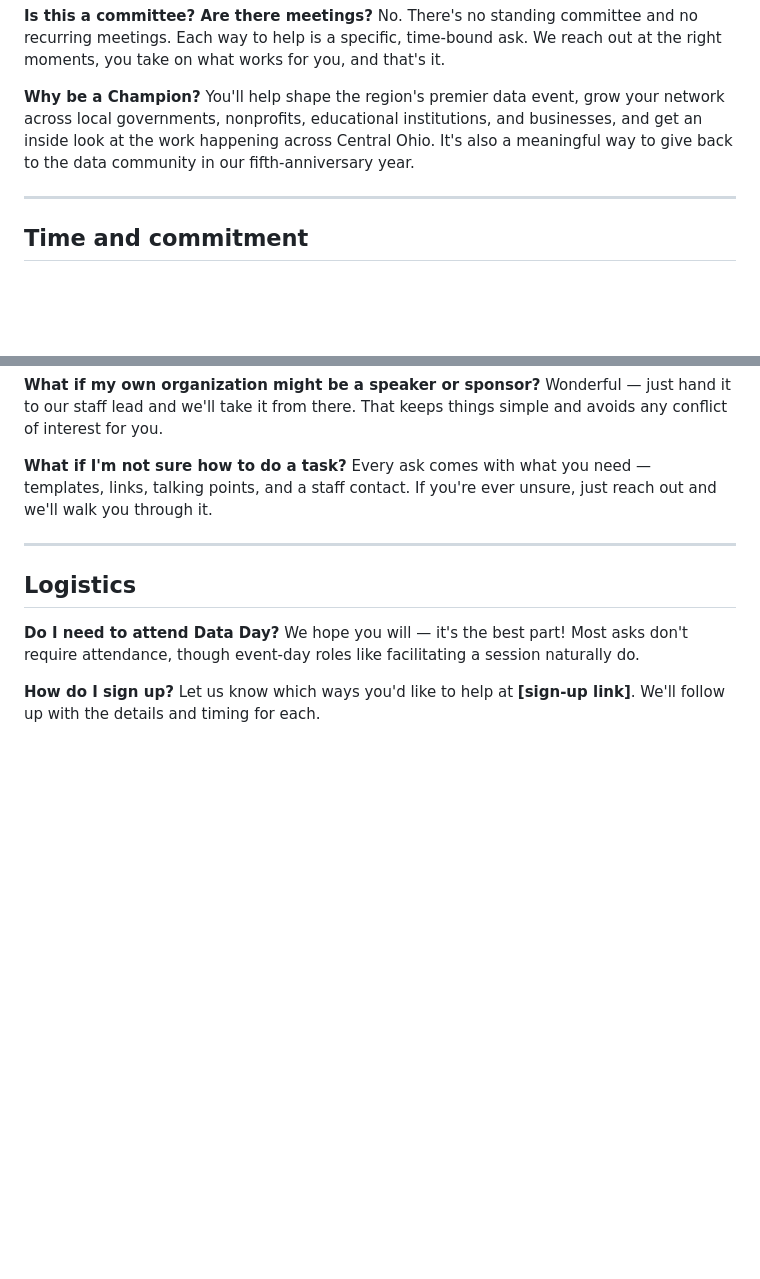
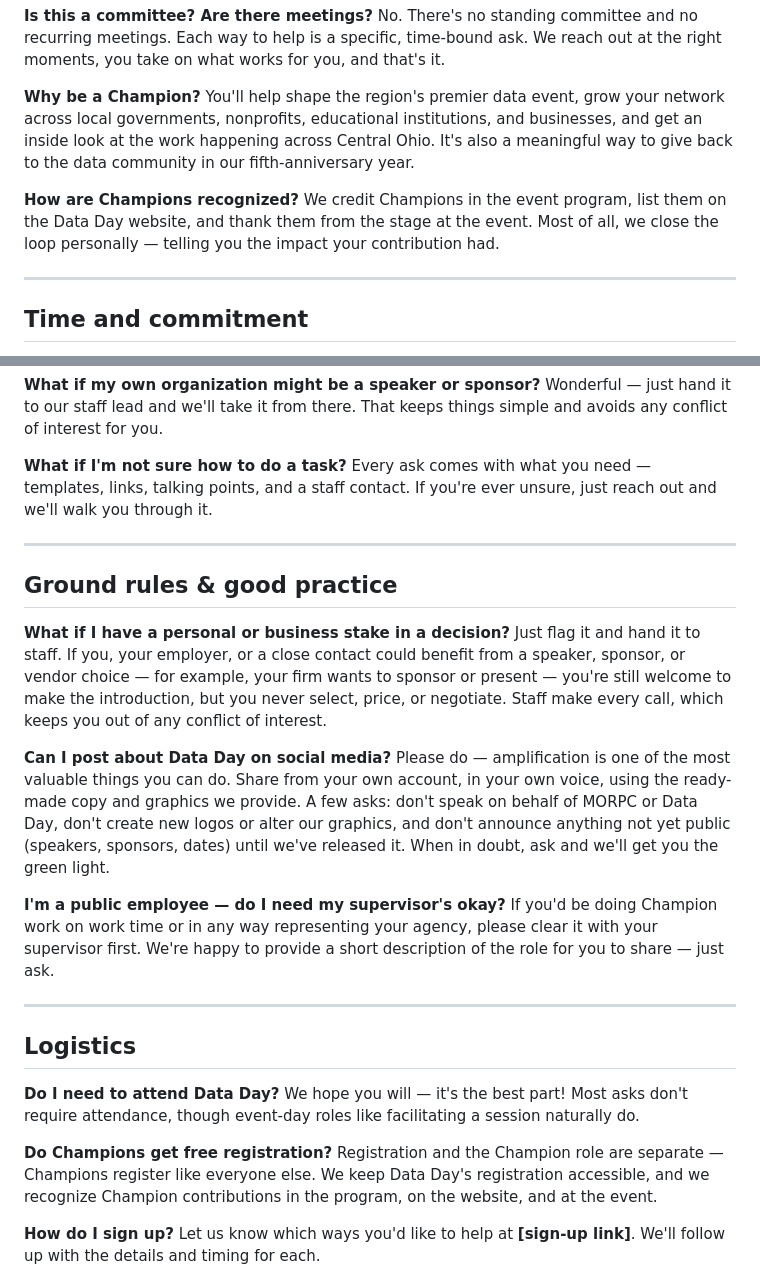
Before and after one commit to jinskeep-morpc/data-day-2027, a Markdown page: Champions/Recruitment/faq.md, 2 parts joined by grey strips. GitHub-like rendering; blank space fills up the shorter version.

```diff
--- a/Champions/Recruitment/faq.md
+++ b/Champions/Recruitment/faq.md
@@ -10,6 +10,9 @@ No. There's no standing committee and no recurring meetings. Each way to help is
 
 **Why be a Champion?**
 You'll help shape the region's premier data event, grow your network across local governments, nonprofits, educational institutions, and businesses, and get an inside look at the work happening across Central Ohio. It's also a meaningful way to give back to the data community in our fifth-anniversary year.
+
+**How are Champions recognized?**
+We credit Champions in the event program, list them on the Data Day website, and thank them from the stage at the event. Most of all, we close the loop personally — telling you the impact your contribution had.
 
 ---
 
@@ -55,10 +58,26 @@ Every ask comes with what you need — templates, links, talking points, and a s
 
 ---
 
+## Ground rules & good practice
+
+**What if I have a personal or business stake in a decision?**
+Just flag it and hand it to staff. If you, your employer, or a close contact could benefit from a speaker, sponsor, or vendor choice — for example, your firm wants to sponsor or present — you're still welcome to make the introduction, but you never select, price, or negotiate. Staff make every call, which keeps you out of any conflict of interest.
+
+**Can I post about Data Day on social media?**
+Please do — amplification is one of the most valuable things you can do. Share from your own account, in your own voice, using the ready-made copy and graphics we provide. A few asks: don't speak on behalf of MORPC or Data Day, don't create new logos or alter our graphics, and don't announce anything not yet public (speakers, sponsors, dates) until we've released it. When in doubt, ask and we'll get you the green light.
+
+**I'm a public employee — do I need my supervisor's okay?**
+If you'd be doing Champion work on work time or in any way representing your agency, please clear it with your supervisor first. We're happy to provide a short description of the role for you to share — just ask.
+
+---
+
 ## Logistics
 
 **Do I need to attend Data Day?**
 We hope you will — it's the best part! Most asks don't require attendance, though event-day roles like facilitating a session naturally do.
+
+**Do Champions get free registration?**
+Registration and the Champion role are separate — Champions register like everyone else. We keep Data Day's registration accessible, and we recognize Champion contributions in the program, on the website, and at the event.
 
 **How do I sign up?**
 Let us know which ways you'd like to help at **[sign-up link]**. We'll follow up with the details and timing for each.
```
Also changed, not shown: Champions/launch_checklist.md (added, +96 -0 lines).
